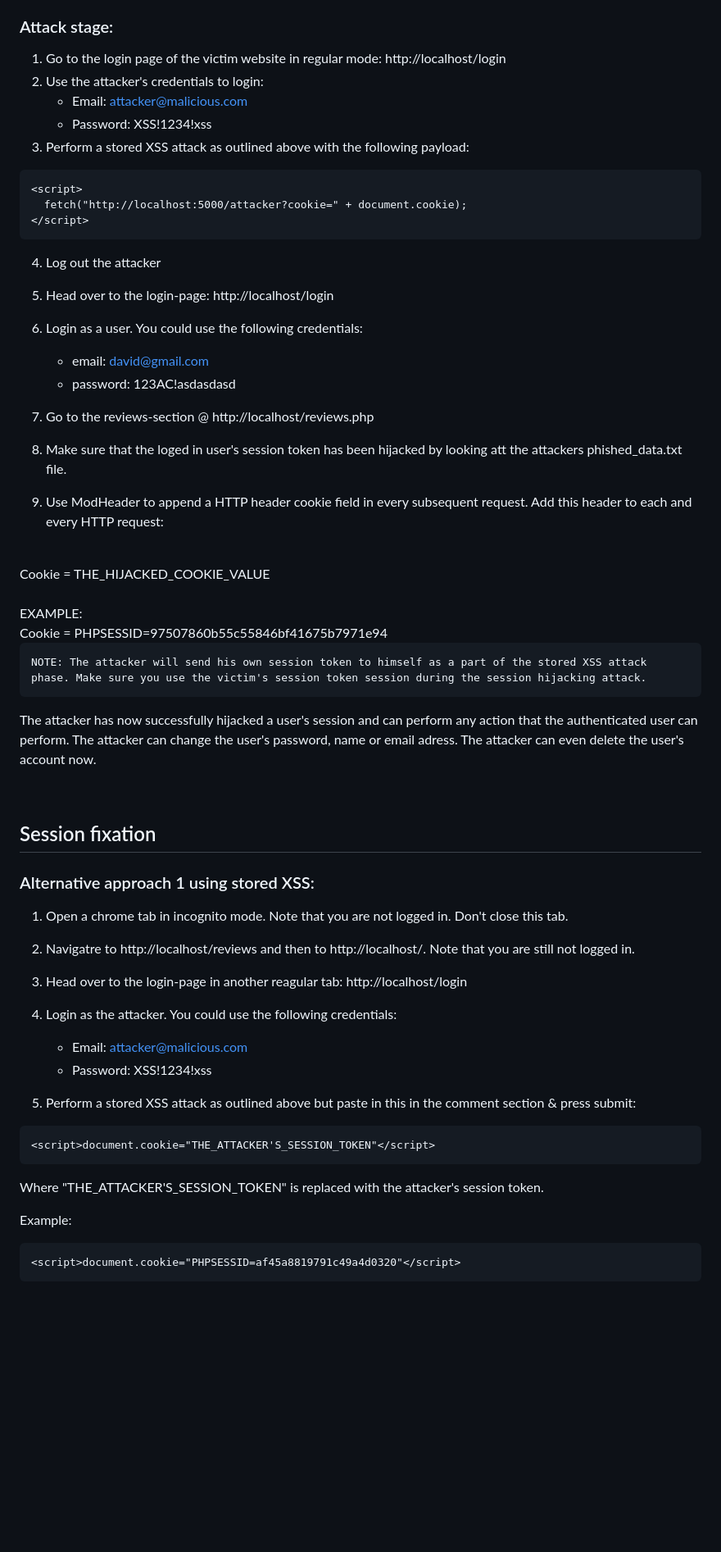
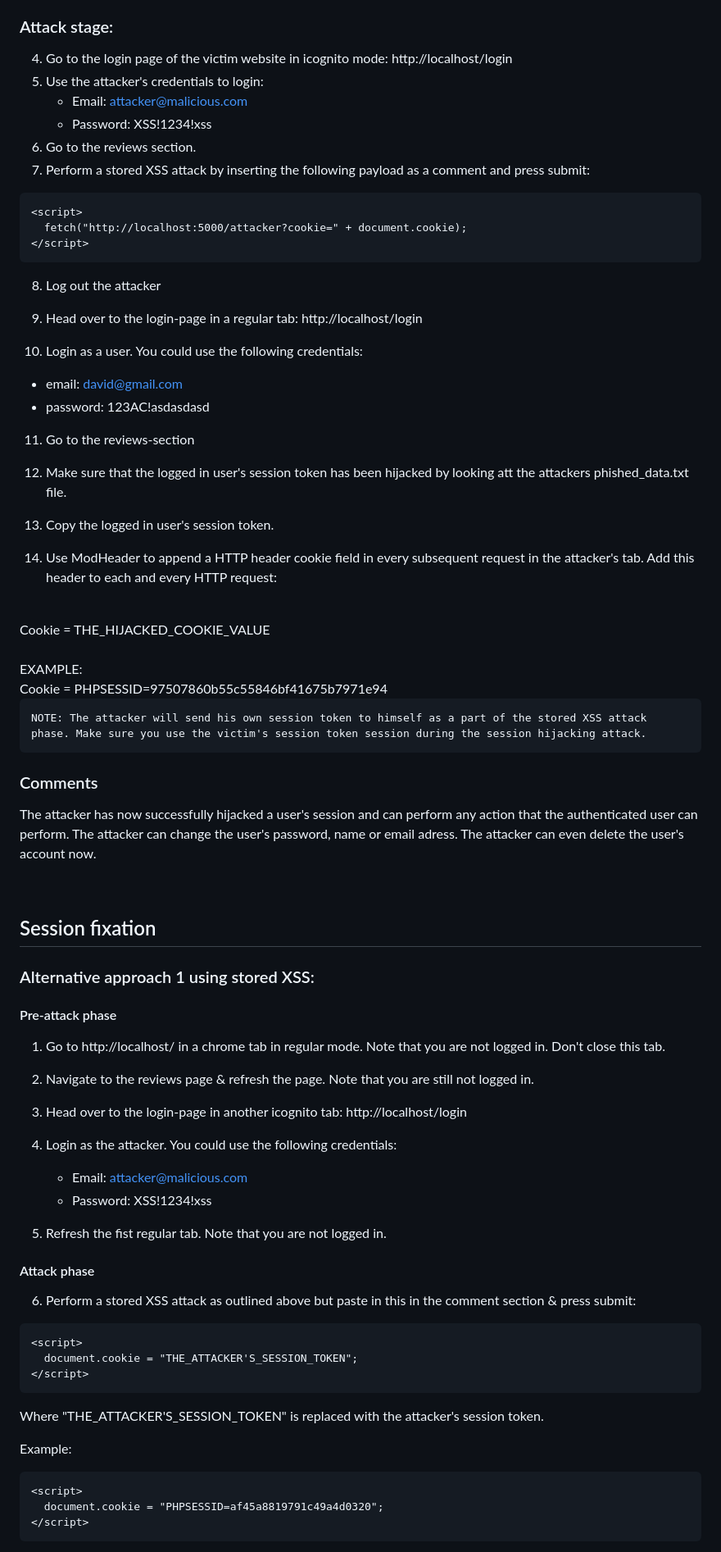
Before and after one commit to davidlarsson33/Web-shop-under-attack, a Markdown page: README.md, the part around one of its changes. Shown at 82% size. Drawn GitHub-style; blank space fills up the shorter version.

````diff
--- a/README.md
+++ b/README.md
@@ -103,11 +117,12 @@ In order for this to work a session token must be hijacked first. There is many
 
 ### Attack stage:
 
-1. Go to the login page of the victim website in regular mode: http://localhost/login
-2. Use the attacker's credentials to login:
+4. Go to the login page of the victim website in icognito mode: http://localhost/login
+5. Use the attacker's credentials to login:
    - Email: attacker@malicious.com
    - Password: XSS!1234!xss
-3. Perform a stored XSS attack as outlined above with the following payload:
+6. Go to the reviews section.
+7. Perform a stored XSS attack by inserting the following payload as a comment and press submit:
 
 ```html
 <script>
@@ -115,54 +130,66 @@ In order for this to work a session token must be hijacked first. There is many
 </script>
 ```
 
-4. Log out the attacker
+8. Log out the attacker
 
-5. Head over to the login-page: http://localhost/login
-6. Login as a user. You could use the following credentials:
-    - email: david@gmail.com
-    - password: 123AC!asdasdasd
-7. Go to the reviews-section @ http://localhost/reviews.php
+9. Head over to the login-page in a regular tab: http://localhost/login
+10. Login as a user. You could use the following credentials:
+   - email: david@gmail.com
+   - password: 123AC!asdasdasd
+11. Go to the reviews-section
 
-8. Make sure that the loged in user's session token has been hijacked by looking att the attackers phished_data.txt file.
-9. Use ModHeader to append a HTTP header cookie field in every subsequent request. Add this header to each and every HTTP request:
-<br>
-    Cookie = THE_HIJACKED_COOKIE_VALUE
-<br>
-<br>
-EXAMPLE:
-<br>
-Cookie = PHPSESSID=97507860b55c55846bf41675b7971e94
+12. Make sure that the logged in user's session token has been hijacked by looking att the attackers phished_data.txt file.
+
+13. Copy the logged in user's session token.
+
+14. Use ModHeader to append a HTTP header cookie field in every subsequent request in the attacker's tab. Add this header to each and every HTTP request:
+   <br>
+   Cookie = THE_HIJACKED_COOKIE_VALUE
+   <br>
+   <br>
+   EXAMPLE:
+   <br>
+   Cookie = PHPSESSID=97507860b55c55846bf41675b7971e94
 
 ```
 NOTE: The attacker will send his own session token to himself as a part of the stored XSS attack phase. Make sure you use the victim's session token session during the session hijacking attack.
 ```
-
+### Comments
 The attacker has now successfully hijacked a user's session and can perform any action that the authenticated user can perform. The attacker can change the user's password, name or email adress. The attacker can even delete the user's account now.
 
 <br>
 
 ## Session fixation
 
-
 ### Alternative approach 1 using stored XSS:
 
-1. Open a chrome tab in incognito mode. Note that you are not logged in. Don't close this tab.
-2. Navigatre to http://localhost/reviews and then to http://localhost/. Note that you are still not logged in.
 
-3. Head over to the login-page in another reagular tab: http://localhost/login
+#### Pre-attack phase
+1. Go to http://localhost/ in a chrome tab in regular mode. Note that you are not logged in. Don't close this tab.
+2. Navigate to the reviews page & refresh the page. Note that you are still not logged in.
+
+3. Head over to the login-page in another icognito tab: http://localhost/login
 4. Login as the attacker. You could use the following credentials:
    - Email: attacker@malicious.com
    - Password: XSS!1234!xss
-5. Perform a stored XSS attack as outlined above but paste in this in the comment section & press submit:
+5. Refresh the fist regular tab. Note that you are not logged in.
 
-``` html
-<script>document.cookie="THE_ATTACKER'S_SESSION_TOKEN"</script>
+#### Attack phase
+6. Perform a stored XSS attack as outlined above but paste in this in the comment section & press submit:
+
+```html
+<script>
+  document.cookie = "THE_ATTACKER'S_SESSION_TOKEN";
+</script>
 ```
 
 Where "THE_ATTACKER'S_SESSION_TOKEN" is replaced with the attacker's session token.
 
 Example:
-``` html
-<script>document.cookie="PHPSESSID=af45a8819791c49a4d0320"</script>
+
+```html
+<script>
+  document.cookie = "PHPSESSID=af45a8819791c49a4d0320";
+</script>
 ```
 
````
Also changed, not shown: other parts of README.md (+149 -44 lines).
